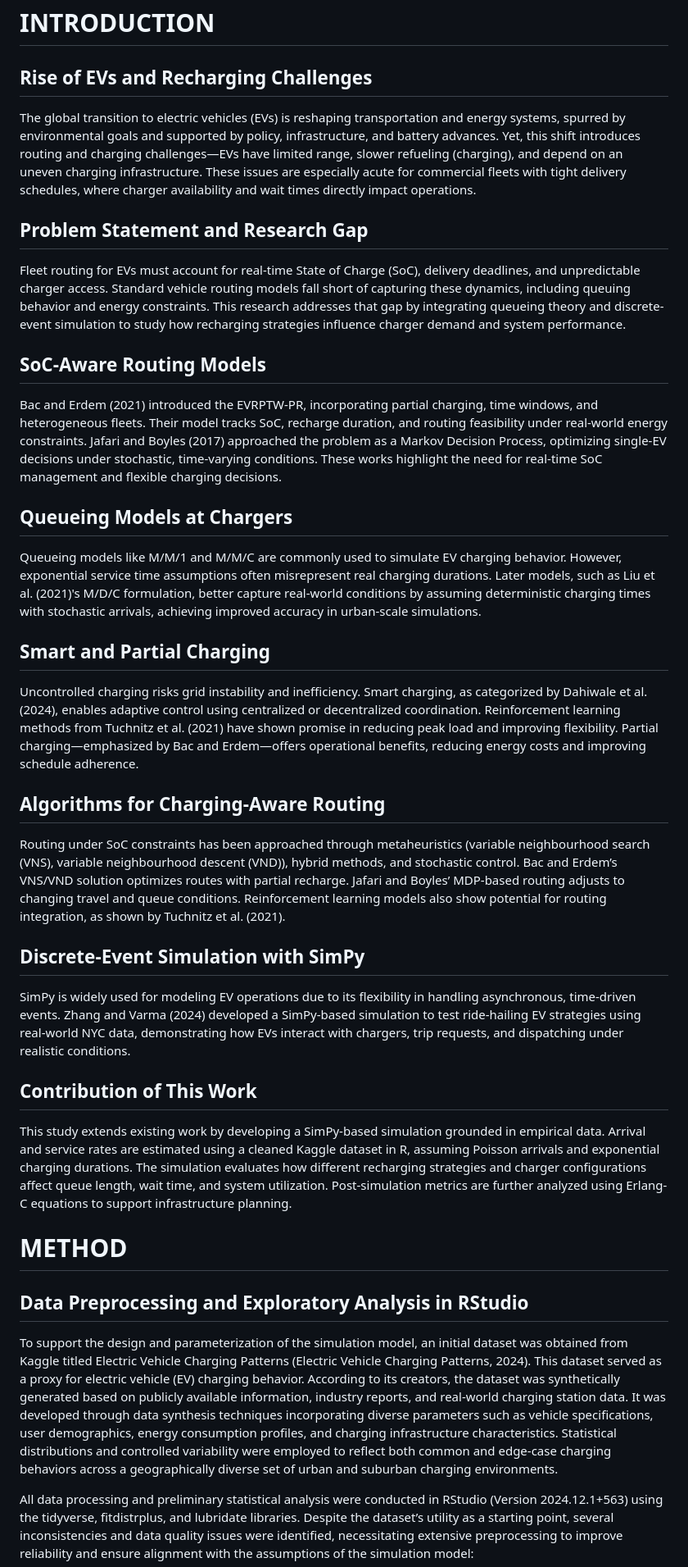
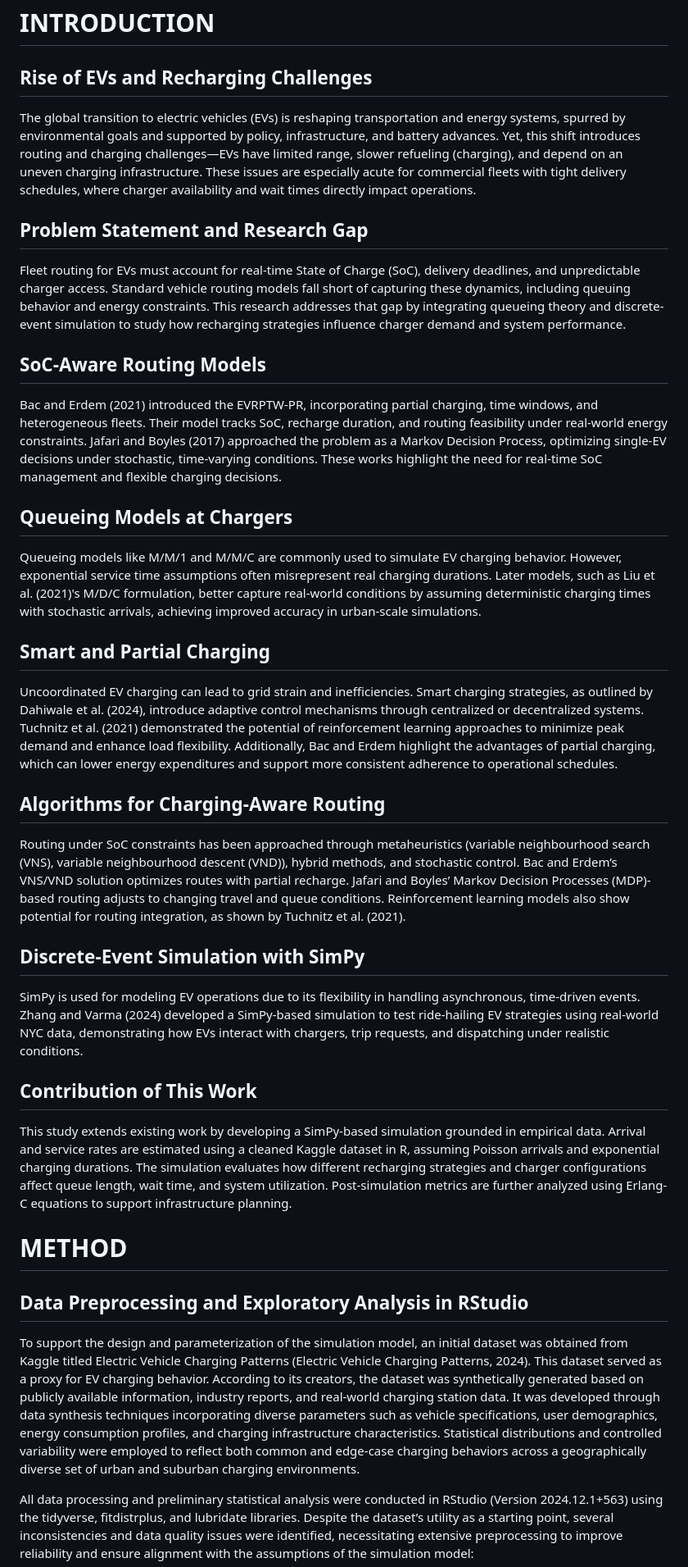
Before and after one commit to alteredtech/SYS6034-project, a Markdown page: Project-Paper.md, the part around the change printed below. Shown: that part at 82% size. Rendered like a GitHub page.

```diff
--- a/Project-Paper.md
+++ b/Project-Paper.md
@@ -15,37 +15,44 @@ The transition to electric vehicles (EVs) presents significant challenges for fl
 # INTRODUCTION
 
 ## Rise of EVs and Recharging Challenges
+
 The global transition to electric vehicles (EVs) is reshaping transportation and energy systems, spurred by environmental goals and supported by policy, infrastructure, and battery advances. Yet, this shift introduces routing and charging challenges—EVs have limited range, slower refueling (charging), and depend on an uneven charging infrastructure. These issues are especially acute for commercial fleets with tight delivery schedules, where charger availability and wait times directly impact operations.
 
 ## Problem Statement and Research Gap
+
 Fleet routing for EVs must account for real-time State of Charge (SoC), delivery deadlines, and unpredictable charger access. Standard vehicle routing models fall short of capturing these dynamics, including queuing behavior and energy constraints. This research addresses that gap by integrating queueing theory and discrete-event simulation to study how recharging strategies influence charger demand and system performance.
 
 <div style="page-break-after: always;"></div>
 
 ## SoC-Aware Routing Models
+
 Bac and Erdem (2021) introduced the EVRPTW-PR, incorporating partial charging, time windows, and heterogeneous fleets. Their model tracks SoC, recharge duration, and routing feasibility under real-world energy constraints. Jafari and Boyles (2017) approached the problem as a Markov Decision Process, optimizing single-EV decisions under stochastic, time-varying conditions. These works highlight the need for real-time SoC management and flexible charging decisions.
 
 ## Queueing Models at Chargers
+
 Queueing models like M/M/1 and M/M/C are commonly used to simulate EV charging behavior. However, exponential service time assumptions often misrepresent real charging durations. Later models, such as Liu et al. (2021)'s M/D/C formulation, better capture real-world conditions by assuming deterministic charging times with stochastic arrivals, achieving improved accuracy in urban-scale simulations.
 
 ## Smart and Partial Charging
-Uncontrolled charging risks grid instability and inefficiency. Smart charging, as categorized by Dahiwale et al. (2024), enables adaptive control using centralized or decentralized coordination. Reinforcement learning methods from Tuchnitz et al. (2021) have shown promise in reducing peak load and improving flexibility. Partial charging—emphasized by Bac and Erdem—offers operational benefits, reducing energy costs and improving schedule adherence.
+
+Uncoordinated EV charging can lead to grid strain and inefficiencies. Smart charging strategies, as outlined by Dahiwale et al. (2024), introduce adaptive control mechanisms through centralized or decentralized systems. Tuchnitz et al. (2021) demonstrated the potential of reinforcement learning approaches to minimize peak demand and enhance load flexibility. Additionally, Bac and Erdem highlight the advantages of partial charging, which can lower energy expenditures and support more consistent adherence to operational schedules.
 
 ## Algorithms for Charging-Aware Routing
 
-Routing under SoC constraints has been approached through metaheuristics (variable neighbourhood search (VNS), variable neighbourhood descent (VND)), hybrid methods, and stochastic control. Bac and Erdem’s VNS/VND solution optimizes routes with partial recharge. Jafari and Boyles’ MDP-based routing adjusts to changing travel and queue conditions. Reinforcement learning models also show potential for routing integration, as shown by Tuchnitz et al. (2021).
+Routing under SoC constraints has been approached through metaheuristics (variable neighbourhood search (VNS), variable neighbourhood descent (VND)), hybrid methods, and stochastic control. Bac and Erdem’s VNS/VND solution optimizes routes with partial recharge. Jafari and Boyles’ Markov Decision Processes (MDP)-based routing adjusts to changing travel and queue conditions. Reinforcement learning models also show potential for routing integration, as shown by Tuchnitz et al. (2021).
 
 ## Discrete-Event Simulation with SimPy
-SimPy is widely used for modeling EV operations due to its flexibility in handling asynchronous, time-driven events. Zhang and Varma (2024) developed a SimPy-based simulation to test ride-hailing EV strategies using real-world NYC data, demonstrating how EVs interact with chargers, trip requests, and dispatching under realistic conditions.
+
+SimPy is used for modeling EV operations due to its flexibility in handling asynchronous, time-driven events. Zhang and Varma (2024) developed a SimPy-based simulation to test ride-hailing EV strategies using real-world NYC data, demonstrating how EVs interact with chargers, trip requests, and dispatching under realistic conditions.
 
 ## Contribution of This Work
+
 This study extends existing work by developing a SimPy-based simulation grounded in empirical data. Arrival and service rates are estimated using a cleaned Kaggle dataset in R, assuming Poisson arrivals and exponential charging durations. The simulation evaluates how different recharging strategies and charger configurations affect queue length, wait time, and system utilization. Post-simulation metrics are further analyzed using Erlang-C equations to support infrastructure planning.
 
 <div style="page-break-after: always;"></div>
 
 # METHOD
 ## Data Preprocessing and Exploratory Analysis in RStudio
-To support the design and parameterization of the simulation model, an initial dataset was obtained from Kaggle titled Electric Vehicle Charging Patterns (Electric Vehicle Charging Patterns, 2024). This dataset served as a proxy for electric vehicle (EV) charging behavior. According to its creators, the dataset was synthetically generated based on publicly available information, industry reports, and real-world charging station data. It was developed through data synthesis techniques incorporating diverse parameters such as vehicle specifications, user demographics, energy consumption profiles, and charging infrastructure characteristics. Statistical distributions and controlled variability were employed to reflect both common and edge-case charging behaviors across a geographically diverse set of urban and suburban charging environments.
+To support the design and parameterization of the simulation model, an initial dataset was obtained from Kaggle titled Electric Vehicle Charging Patterns (Electric Vehicle Charging Patterns, 2024). This dataset served as a proxy for EV charging behavior. According to its creators, the dataset was synthetically generated based on publicly available information, industry reports, and real-world charging station data. It was developed through data synthesis techniques incorporating diverse parameters such as vehicle specifications, user demographics, energy consumption profiles, and charging infrastructure characteristics. Statistical distributions and controlled variability were employed to reflect both common and edge-case charging behaviors across a geographically diverse set of urban and suburban charging environments.
 
 All data processing and preliminary statistical analysis were conducted in RStudio (Version 2024.12.1+563) using the tidyverse, fitdistrplus, and lubridate libraries. Despite the dataset’s utility as a starting point, several inconsistencies and data quality issues were identified, necessitating extensive preprocessing to improve reliability and ensure alignment with the assumptions of the simulation model:
 
```
Also changed, not shown: other parts of Project-Paper.md (+6 -6 lines).
